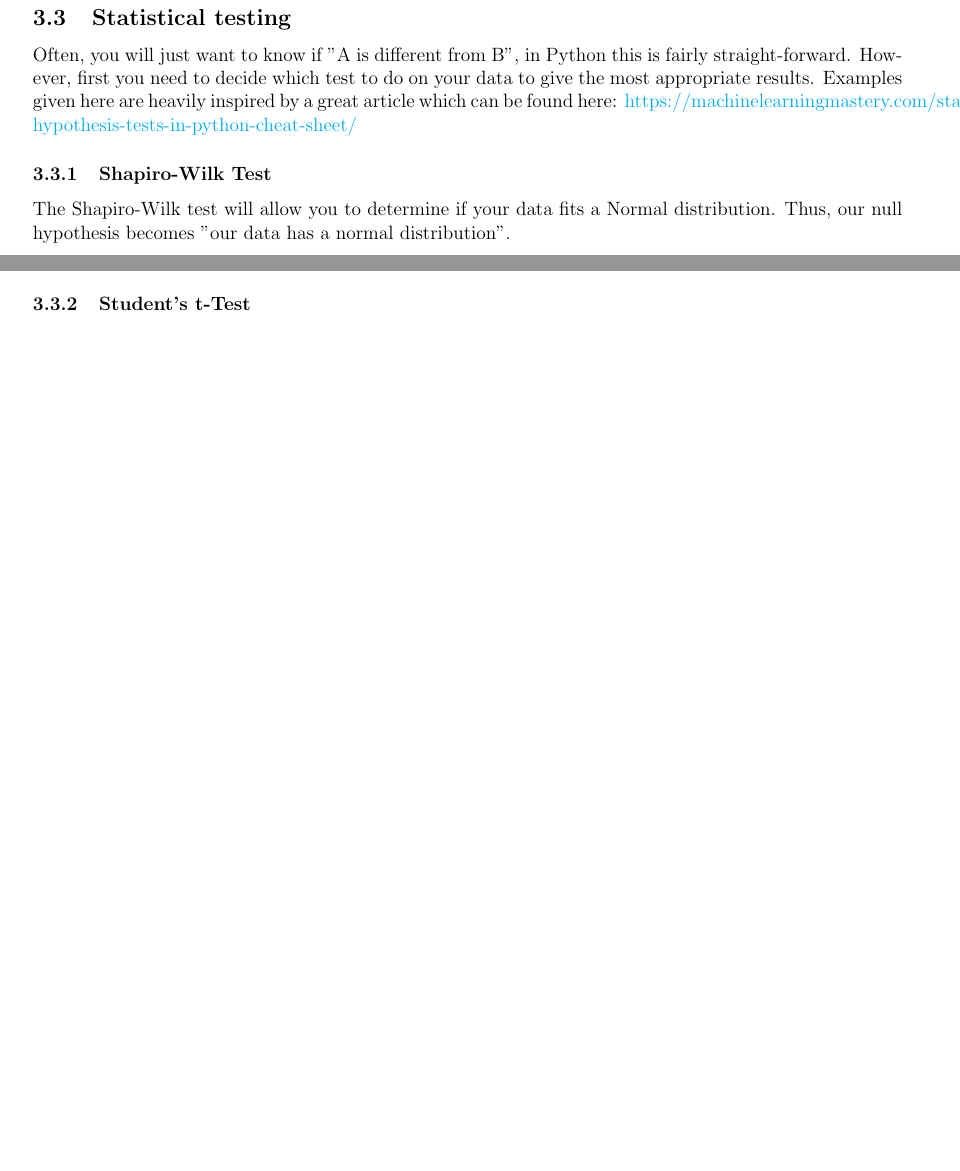
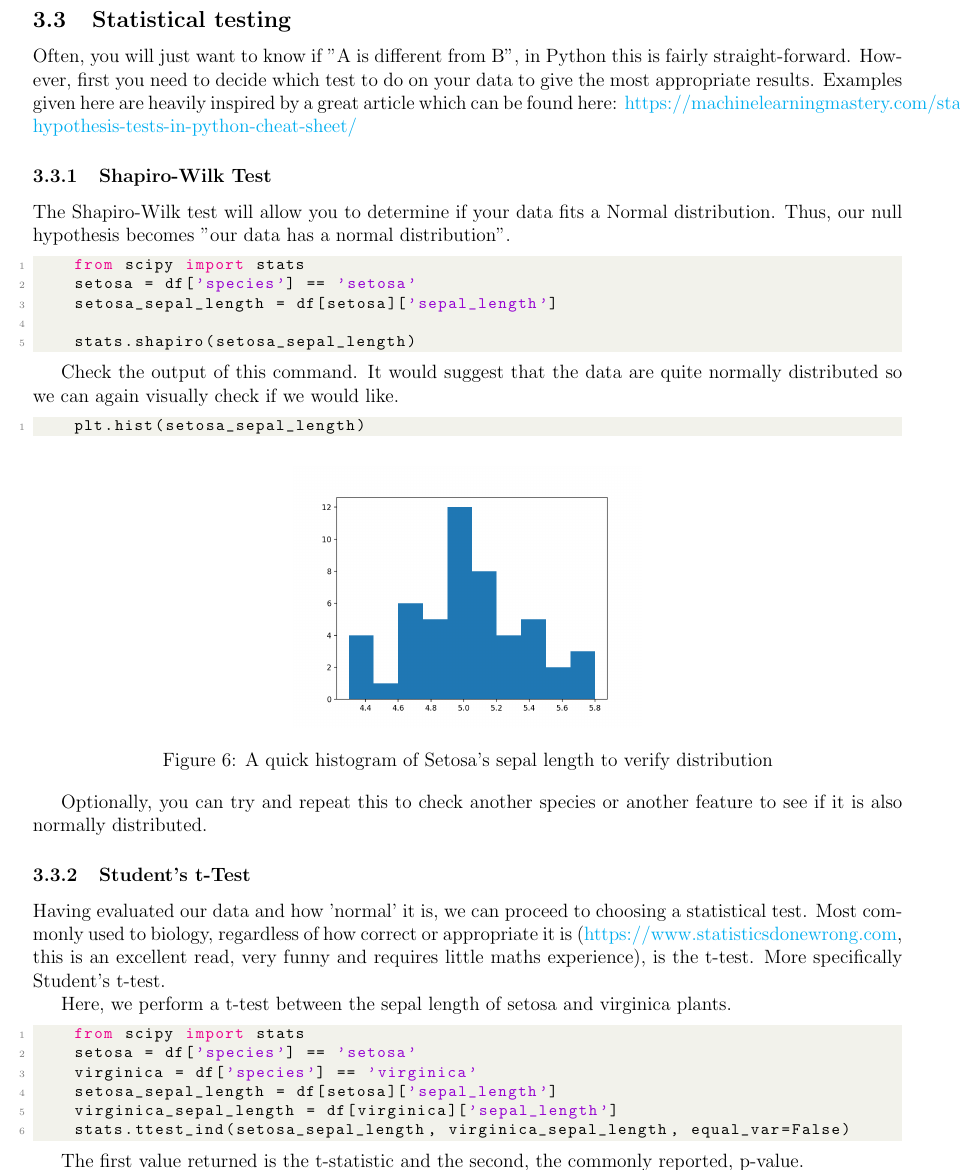
Before and after one commit to sumeetmankar171/Python-Crash-Course, a LaTeX document (main.tex): two parts of pages 8 and 9 of 11 before the commit and part of page 10 of 13 after it, the two joined at a grey line, cut so that both start at the same text, the shorter picture padded with empty space. Compiled offline with pdfLaTeX.

Commit message:
Updated to have the hypothesis testing elements!
Also fixed small mistake on variable names

```diff
--- a/main.tex
+++ b/main.tex
@@ -462,8 +463,43 @@ Often, you will just want to know if "A is different from B", in Python this is
 
 The Shapiro-Wilk test will allow you to determine if your data fits a Normal distribution. Thus, our null hypothesis becomes "our data has a normal distribution".
 
+\begin{lstlisting}[language=Python]
+    from scipy import stats
+    setosa = df['species'] == 'setosa'
+    setosa_sepal_length = df[setosa]['sepal_length']
+
+    stats.shapiro(setosa_sepal_length)
+\end{lstlisting}
+
+Check the output of this command. It would suggest that the data are quite normally distributed so we can again visually check if we would like.
+\begin{lstlisting}[language=Python]
+    plt.hist(setosa_sepal_length)
+\end{lstlisting}
+
+\begin{figure}[!h]
+    \centering
+    \includegraphics[width=0.4\textwidth]{figures/ssIM7.png}
+    \caption{A quick histogram of Setosa's sepal length to verify distribution}
+\end{figure}
+
+Optionally, you can try and repeat this to check another species or another feature to see if it is also normally distributed.
+
 \subsubsection{Student's t-Test}
 
+Having evaluated our data and how 'normal' it is, we can proceed to choosing a statistical test. Most commonly used to biology, regardless of how correct or appropriate it is (\href{https://www.statisticsdonewrong.com}{https://www.statisticsdonewrong.com}, this is an excellent read, very funny and requires little maths experience), is the t-test. More specifically Student's t-test.
+
+Here, we perform a t-test between the sepal length of setosa and virginica plants.
+
+\begin{lstlisting}[language=Python]
+    from scipy import stats
+    setosa = df['species'] == 'setosa'
+    virginica = df['species'] == 'virginica'
+    setosa_sepal_length = df[setosa]['sepal_length']
+    virginica_sepal_length = df[virginica]['sepal_length']
+    stats.ttest_ind(setosa_sepal_length, virginica_sepal_length, equal_var=False)
+\end{lstlisting}
+
+The first value returned is the t-statistic and the second, the commonly reported, p-value.
 
 \subsection{Building and testing a simple linear model}
 
```
Also changed, not shown: README.md, figures/ssIM7.png (added), main.pdf, main.tex (7 more changed lines).
